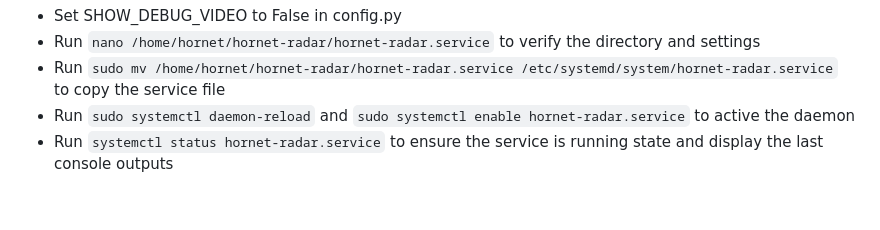
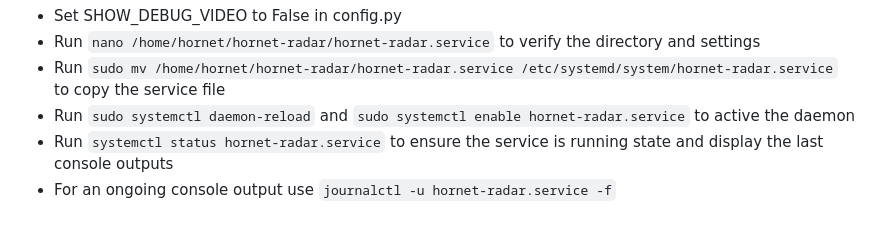
Before and after one commit to KarstenMS/hornet-radar, a Markdown page: README.md, the part around the change. Drawn GitHub-style.

```diff
--- a/README.md
+++ b/README.md
@@ -63,3 +63,4 @@ Once you've ensured everything is working as expected you should create a system
 - Run `sudo mv /home/hornet/hornet-radar/hornet-radar.service /etc/systemd/system/hornet-radar.service` to copy the service file
 - Run `sudo systemctl daemon-reload` and `sudo systemctl enable hornet-radar.service` to active the daemon
 - Run `systemctl status hornet-radar.service` to ensure the service is running state and display the last console outputs
+- For an ongoing console output use `journalctl -u hornet-radar.service -f`
```
